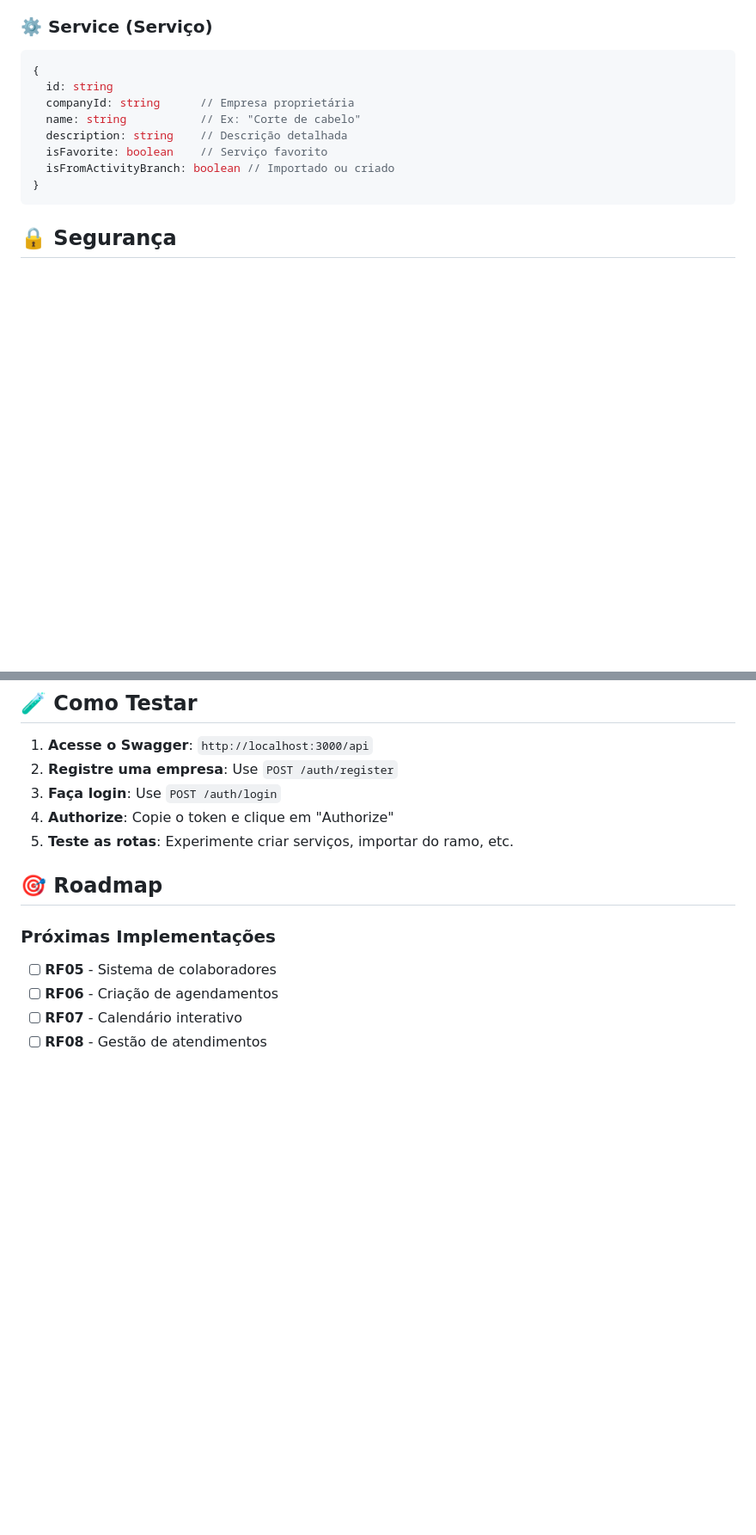
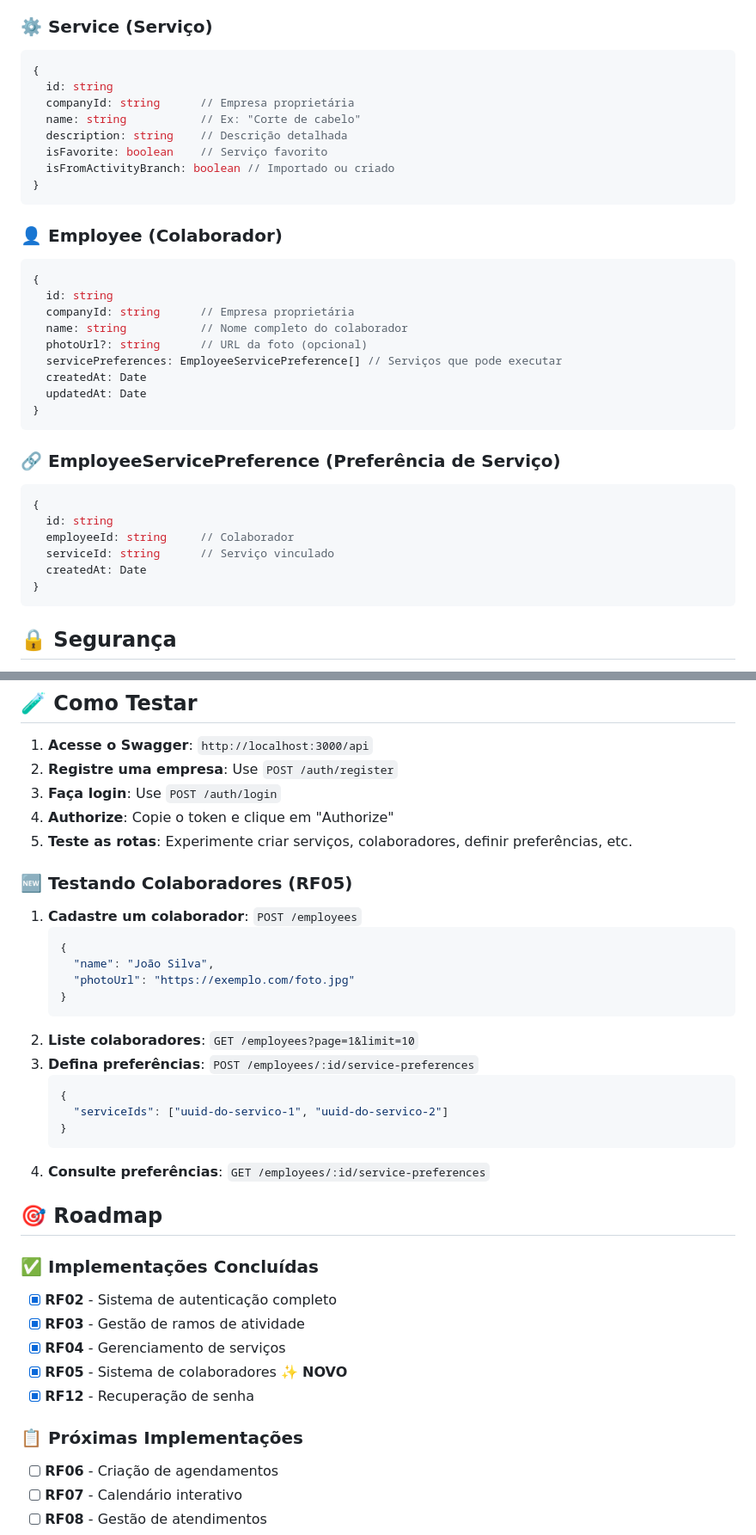
Before and after one commit to MarcoSilva0/api-agenda-servicos, a Markdown page: README.md, 2 parts joined by grey strips. Shown: that part at 86% size. GitHub-like rendering; blank space fills up the shorter version.

````diff
--- a/README.md
+++ b/README.md
@@ -135,6 +139,29 @@ A API serve como backend para um aplicativo móvel que permite a pequenas empres
 }
 ```
 
+### 👤 **Employee (Colaborador)**
+```typescript
+{
+  id: string
+  companyId: string      // Empresa proprietária
+  name: string           // Nome completo do colaborador
+  photoUrl?: string      // URL da foto (opcional)
+  servicePreferences: EmployeeServicePreference[] // Serviços que pode executar
+  createdAt: Date
+  updatedAt: Date
+}
+```
+
+### 🔗 **EmployeeServicePreference (Preferência de Serviço)**
+```typescript
+{
+  id: string
+  employeeId: string     // Colaborador
+  serviceId: string      // Serviço vinculado
+  createdAt: Date
+}
+```
+
 ## 🔒 Segurança
 
 - **Autenticação JWT** obrigatória para rotas protegidas
@@ -218,12 +254,35 @@ npx prisma studio
 2. **Registre uma empresa**: Use `POST /auth/register`
 3. **Faça login**: Use `POST /auth/login`
 4. **Authorize**: Copie o token e clique em "Authorize"
-5. **Teste as rotas**: Experimente criar serviços, importar do ramo, etc.
+5. **Teste as rotas**: Experimente criar serviços, colaboradores, definir preferências, etc.
+
+### **🆕 Testando Colaboradores (RF05)**
+1. **Cadastre um colaborador**: `POST /employees`
+   ```json
+   {
+     "name": "João Silva",
+     "photoUrl": "https://exemplo.com/foto.jpg"
+   }
+   ```
+2. **Liste colaboradores**: `GET /employees?page=1&limit=10`
+3. **Defina preferências**: `POST /employees/:id/service-preferences`
+   ```json
+   {
+     "serviceIds": ["uuid-do-servico-1", "uuid-do-servico-2"]
+   }
+   ```
+4. **Consulte preferências**: `GET /employees/:id/service-preferences`
 
 ## 🎯 Roadmap
 
-### **Próximas Implementações**
-- [ ] **RF05** - Sistema de colaboradores
+### **✅ Implementações Concluídas**
+- [x] **RF02** - Sistema de autenticação completo
+- [x] **RF03** - Gestão de ramos de atividade
+- [x] **RF04** - Gerenciamento de serviços
+- [x] **RF05** - Sistema de colaboradores ✨ **NOVO**
+- [x] **RF12** - Recuperação de senha
+
+### **📋 Próximas Implementações**
 - [ ] **RF06** - Criação de agendamentos
 - [ ] **RF07** - Calendário interativo
 - [ ] **RF08** - Gestão de atendimentos
````
Also changed, not shown: other parts of README.md (+22 -9 lines), REQUISITOS_STATUS.md (+33 -31 lines).
